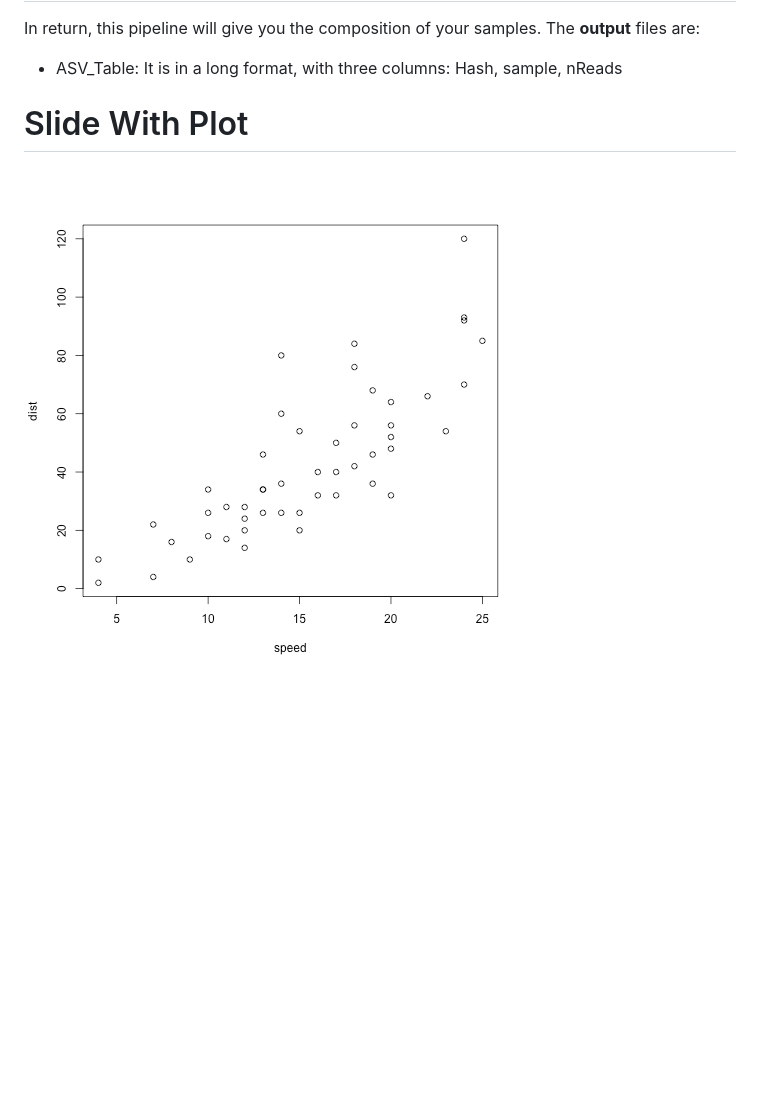
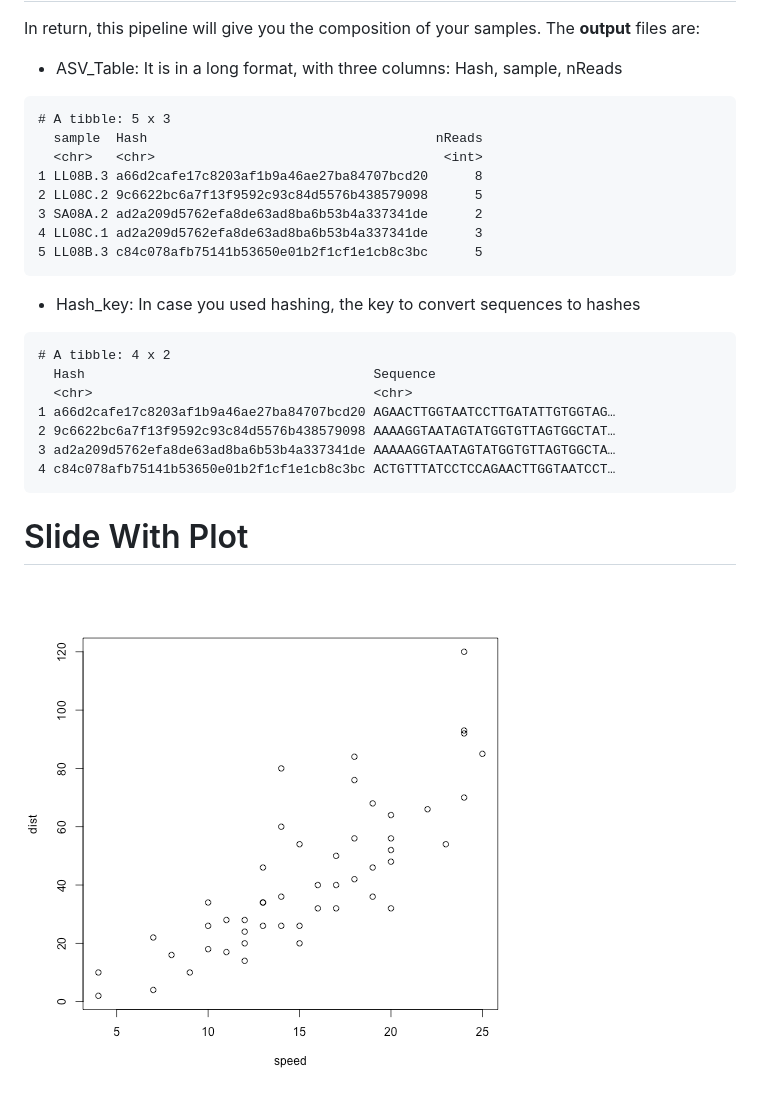
Before and after one commit to ramongallego/demultiplexer_for_DADA2, a Markdown page: code_day.md, the part around the change. Rendered like a GitHub page; pictures changed too: code_day-figure/unnamed-chunk-4-1.png (added); blank space fills up the shorter version.

````diff
--- a/code_day.md
+++ b/code_day.md
@@ -40,8 +40,31 @@ In return, this pipeline will give you the composition of your samples. The **ou
 - ASV_Table: It is in a long format, with three columns: Hash, sample, nReads
 
 
+```
+# A tibble: 5 x 3
+  sample  Hash                                     nReads
+  <chr>   <chr>                                     <int>
+1 LL08B.3 a66d2cafe17c8203af1b9a46ae27ba84707bcd20      8
+2 LL08C.2 9c6622bc6a7f13f9592c93c84d5576b438579098      5
+3 SA08A.2 ad2a209d5762efa8de63ad8ba6b53b4a337341de      2
+4 LL08C.1 ad2a209d5762efa8de63ad8ba6b53b4a337341de      3
+5 LL08B.3 c84c078afb75141b53650e01b2f1cf1e1cb8c3bc      5
+```
+
+- Hash_key: In case you used hashing, the key to convert sequences to hashes
+
+
+```
+# A tibble: 4 x 2
+  Hash                                     Sequence
+  <chr>                                    <chr>
+1 a66d2cafe17c8203af1b9a46ae27ba84707bcd20 AGAACTTGGTAATCCTTGATATTGTGGTAG…
+2 9c6622bc6a7f13f9592c93c84d5576b438579098 AAAAGGTAATAGTATGGTGTTAGTGGCTAT…
+3 ad2a209d5762efa8de63ad8ba6b53b4a337341de AAAAAGGTAATAGTATGGTGTTAGTGGCTA…
+4 c84c078afb75141b53650e01b2f1cf1e1cb8c3bc ACTGTTTATCCTCCAGAACTTGGTAATCCT…
+```
 
 Slide With Plot
 ========================================================
 
-![plot of chunk unnamed-chunk-3](code_day-figure/unnamed-chunk-3-1.png)
+![plot of chunk unnamed-chunk-4](code_day-figure/unnamed-chunk-4-1.png)
````
Also changed, not shown: 10 other files.
